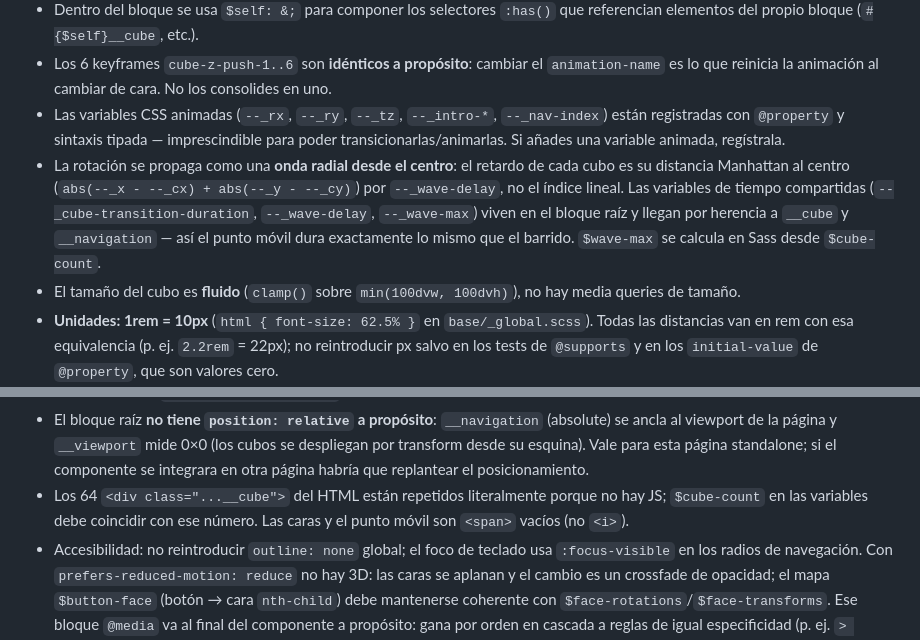
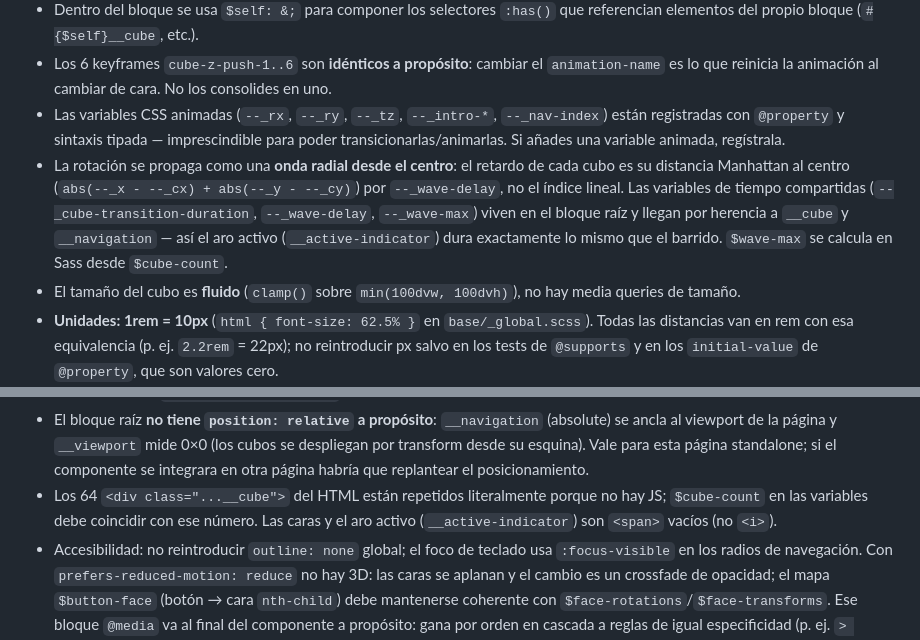
Before and after one commit to JavierTamaritWeb/galeria-imagenes, a Markdown page: CLAUDE.md, 2 parts joined by grey strips. Rendered like a GitHub page.

```diff
--- a/CLAUDE.md
+++ b/CLAUDE.md
@@ -45,7 +45,7 @@ Cada problema solucionado se registra aquí (síntoma → causa → regla) para
 - Dentro del bloque se usa `$self: &;` para componer los selectores `:has()` que referencian elementos del propio bloque (`#{$self}__cube`, etc.).
 - Los 6 keyframes `cube-z-push-1..6` son **idénticos a propósito**: cambiar el `animation-name` es lo que reinicia la animación al cambiar de cara. No los consolides en uno.
 - Las variables CSS animadas (`--_rx`, `--_ry`, `--_tz`, `--_intro-*`, `--_nav-index`) están registradas con `@property` y sintaxis tipada — imprescindible para poder transicionarlas/animarlas. Si añades una variable animada, regístrala.
-- La rotación se propaga como una **onda radial desde el centro**: el retardo de cada cubo es su distancia Manhattan al centro (`abs(--_x - --_cx) + abs(--_y - --_cy)`) por `--_wave-delay`, no el índice lineal. Las variables de tiempo compartidas (`--_cube-transition-duration`, `--_wave-delay`, `--_wave-max`) viven en el bloque raíz y llegan por herencia a `__cube` y `__navigation` — así el punto móvil dura exactamente lo mismo que el barrido. `$wave-max` se calcula en Sass desde `$cube-count`.
+- La rotación se propaga como una **onda radial desde el centro**: el retardo de cada cubo es su distancia Manhattan al centro (`abs(--_x - --_cx) + abs(--_y - --_cy)`) por `--_wave-delay`, no el índice lineal. Las variables de tiempo compartidas (`--_cube-transition-duration`, `--_wave-delay`, `--_wave-max`) viven en el bloque raíz y llegan por herencia a `__cube` y `__navigation` — así el aro activo (`__active-indicator`) dura exactamente lo mismo que el barrido. `$wave-max` se calcula en Sass desde `$cube-count`.
 - El tamaño del cubo es **fluido** (`clamp()` sobre `min(100dvw, 100dvh)`), no hay media queries de tamaño.
 - **Unidades: 1rem = 10px** (`html { font-size: 62.5% }` en `base/_global.scss`). Todas las distancias van en rem con esa equivalencia (p. ej. `2.2rem` = 22px); no reintroducir px salvo en los tests de `@supports` y en los `initial-value` de `@property`, que son valores cero.
 - Cada cara usa una única imagen grande repartida entre los 64 cubos como sprite sheet (vía `background-size`/`background-position` calculados por cubo).
@@ -57,5 +57,5 @@ Cada problema solucionado se registra aquí (síntoma → causa → regla) para
 - Las imágenes viven en `src/img/` y Gulp las copia a `dist/img/` (tarea `images`, con `encoding: false` — sin él Gulp 5 corrompe los binarios; copia todos los formatos con `src/img/**/*`). Las rutas de las caras viven en **un único sitio**: el mapa `$face-images` (base sin extensión, con `../img/...` relativo al CSS compilado). Ya no hay rutas duplicadas en el HTML — al eliminar los preloads, el `index.html` no referencia ninguna cara.
 - Signos de rotación en `$face-rotations`: `rotateX` positivo inclina la parte superior del cubo hacia atrás, así que ver la cara superior exige `rx: -90deg` (y la inferior `rx: 90deg`). Cada entrada debe traer al frente la cara que `$button-face` le asigna — si divergen, con `prefers-reduced-motion` se muestra una foto distinta que en modo 3D.
 - El bloque raíz **no tiene `position: relative` a propósito**: `__navigation` (absolute) se ancla al viewport de la página y `__viewport` mide 0×0 (los cubos se despliegan por transform desde su esquina). Vale para esta página standalone; si el componente se integrara en otra página habría que replantear el posicionamiento.
-- Los 64 `<div class="...__cube">` del HTML están repetidos literalmente porque no hay JS; `$cube-count` en las variables debe coincidir con ese número. Las caras y el punto móvil son `<span>` vacíos (no `<i>`).
+- Los 64 `<div class="...__cube">` del HTML están repetidos literalmente porque no hay JS; `$cube-count` en las variables debe coincidir con ese número. Las caras y el aro activo (`__active-indicator`) son `<span>` vacíos (no `<i>`).
 - Accesibilidad: no reintroducir `outline: none` global; el foco de teclado usa `:focus-visible` en los radios de navegación. Con `prefers-reduced-motion: reduce` no hay 3D: las caras se aplanan y el cambio es un crossfade de opacidad; el mapa `$button-face` (botón → cara `nth-child`) debe mantenerse coherente con `$face-rotations`/`$face-transforms`. Ese bloque `@media` va al final del componente a propósito: gana por orden en cascada a reglas de igual especificidad (p. ej. `> span:nth-child(n)` anula los transforms por cara).
```
Also changed, not shown: README.md (+5 -3 lines).
